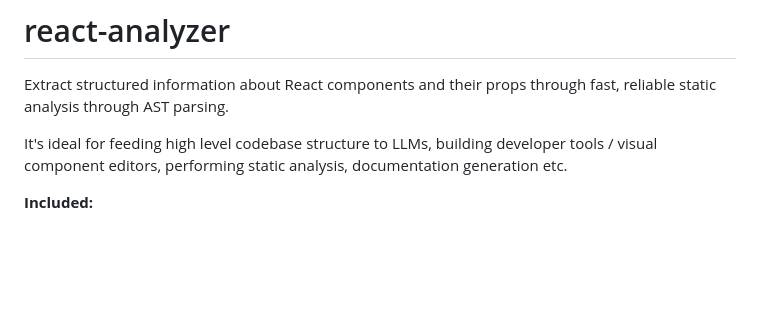
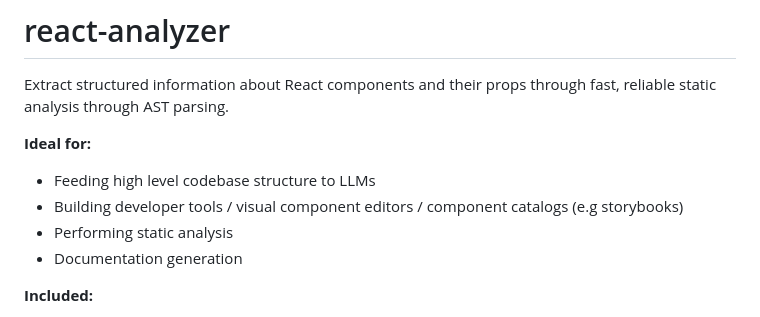
Before and after one commit to azer/react-analyzer, a Markdown page: README.md, the part around the change. Rendered like a GitHub page; blank space fills up the shorter version.

```diff
--- a/README.md
+++ b/README.md
@@ -2,7 +2,11 @@
 
 Extract structured information about React components and their props through fast, reliable static analysis through AST parsing.
 
-It's ideal for feeding high level codebase structure to LLMs, building developer tools / visual component editors, performing static analysis, documentation generation etc.
+**Ideal for:**
+* Feeding high level codebase structure to LLMs
+* Building developer tools / visual component editors / component catalogs (e.g storybooks)
+* Performing static analysis
+* Documentation generation
 
 **Included:**
 - Supports JSX and TSX files
```
